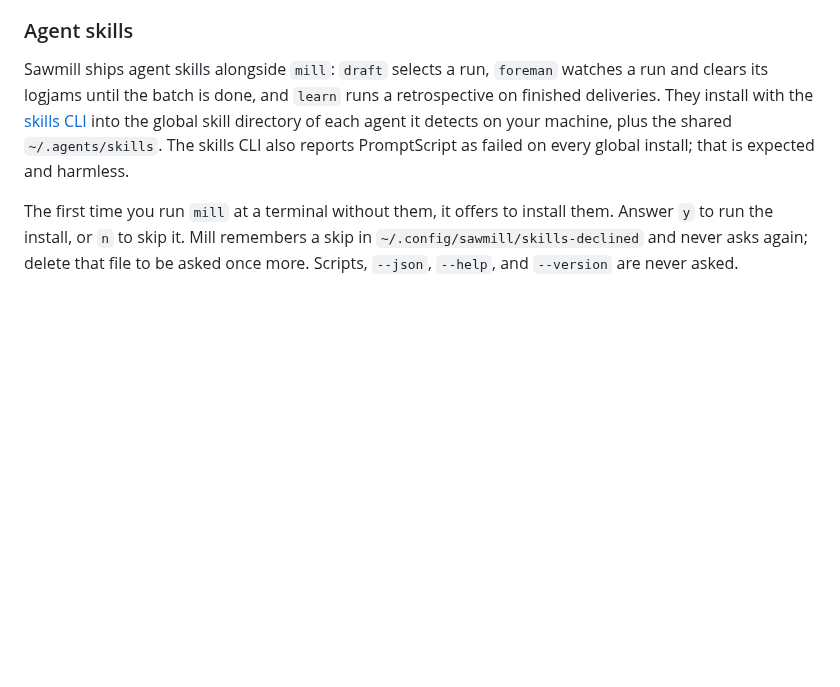
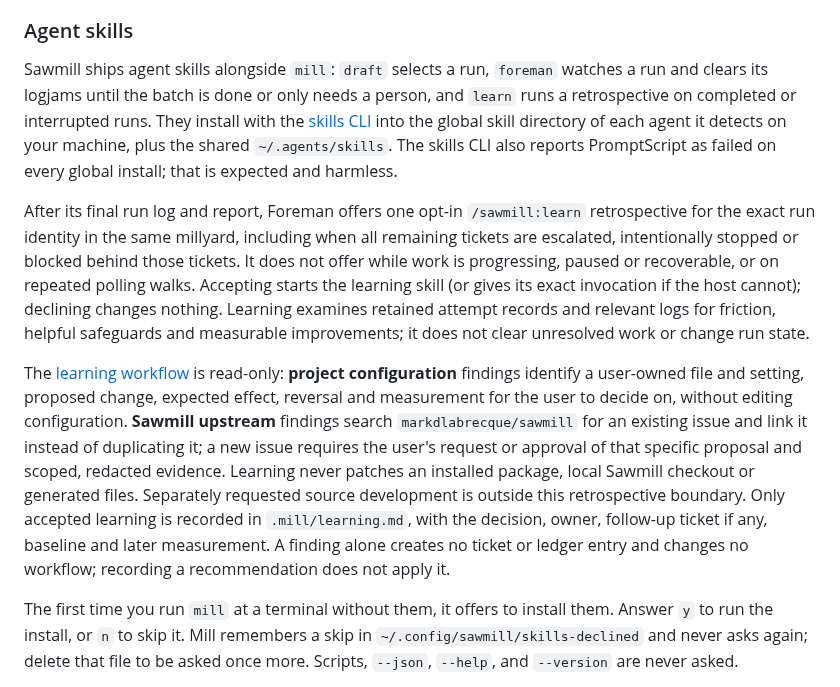
Before and after one commit to markdlabrecque/sawmill, a Markdown page: README.md, the part around the change. GitHub-like rendering; blank space fills up the shorter version.

Commit message:
#193: Document retrospective opt-in and ownership boundaries

```diff
--- a/README.md
+++ b/README.md
@@ -34,7 +34,31 @@ mill update /path/to/sawmill
 
 ### Agent skills
 
-Sawmill ships agent skills alongside `mill`: `draft` selects a run, `foreman` watches a run and clears its logjams until the batch is done, and `learn` runs a retrospective on finished deliveries. They install with the [skills CLI](https://github.com/vercel-labs/skills) into the global skill directory of each agent it detects on your machine, plus the shared `~/.agents/skills`. The skills CLI also reports PromptScript as failed on every global install; that is expected and harmless.
+Sawmill ships agent skills alongside `mill`: `draft` selects a run, `foreman` watches a run and clears its logjams until the batch is done or only needs a person, and `learn` runs a retrospective on completed or interrupted runs. They install with the [skills CLI](https://github.com/vercel-labs/skills) into the global skill directory of each agent it detects on your machine, plus the shared `~/.agents/skills`. The skills CLI also reports PromptScript as failed on every global install; that is expected and harmless.
+
+After its final run log and report, Foreman offers one opt-in `/sawmill:learn`
+retrospective for the exact run identity in the same millyard, including when
+all remaining tickets are escalated, intentionally stopped or blocked behind
+those tickets. It does not offer while work is progressing, paused or
+recoverable, or on repeated polling walks. Accepting starts the learning skill
+(or gives its exact invocation if the host cannot); declining changes nothing.
+Learning examines retained attempt records and relevant logs for friction,
+helpful safeguards and measurable improvements; it does not clear unresolved
+work or change run state.
+
+The [learning workflow](plugins/sawmill/skills/learn/SKILL.md) is read-only:
+**project configuration** findings identify a user-owned file and setting,
+proposed change, expected effect, reversal and measurement for the user to
+decide on, without editing configuration. **Sawmill upstream** findings search
+`markdlabrecque/sawmill` for an existing issue and link it instead of duplicating
+it; a new issue requires the user's request or approval of that specific
+proposal and scoped, redacted evidence. Learning never patches an installed
+package, local Sawmill checkout or generated files. Separately requested source
+development is outside this retrospective boundary. Only accepted learning is
+recorded in `.mill/learning.md`, with the decision, owner, follow-up ticket if
+any, baseline and later measurement. A finding alone creates no ticket or
+ledger entry and changes no workflow; recording a recommendation does not
+apply it.
 
 The first time you run `mill` at a terminal without them, it offers to install them. Answer `y` to run the install, or `n` to skip it. Mill remembers a skip in `~/.config/sawmill/skills-declined` and never asks again; delete that file to be asked once more. Scripts, `--json`, `--help`, and `--version` are never asked.
 
```
